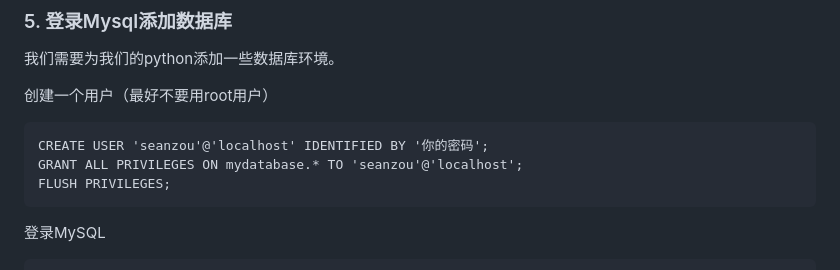
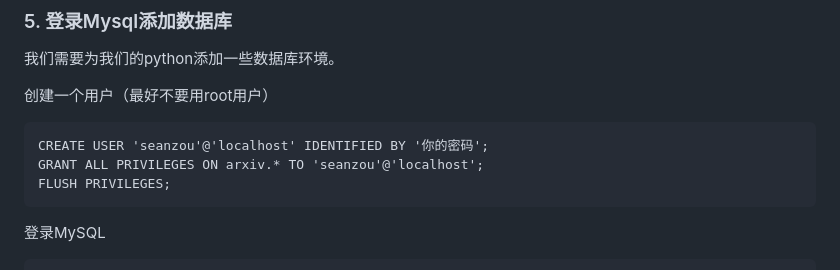
Before and after one commit to SeanMWX/ArxivDay, a Markdown page: README.md, the part around the change. GitHub-like rendering.

````diff
--- a/README.md
+++ b/README.md
@@ -78,7 +78,7 @@ cs.LG=arxiv_cs_lg           # 如上
 创建一个用户（最好不要用root用户）
 ```
 CREATE USER 'seanzou'@'localhost' IDENTIFIED BY '你的密码';
-GRANT ALL PRIVILEGES ON mydatabase.* TO 'seanzou'@'localhost';
+GRANT ALL PRIVILEGES ON arxiv.* TO 'seanzou'@'localhost';
 FLUSH PRIVILEGES;
 ```
 
````
